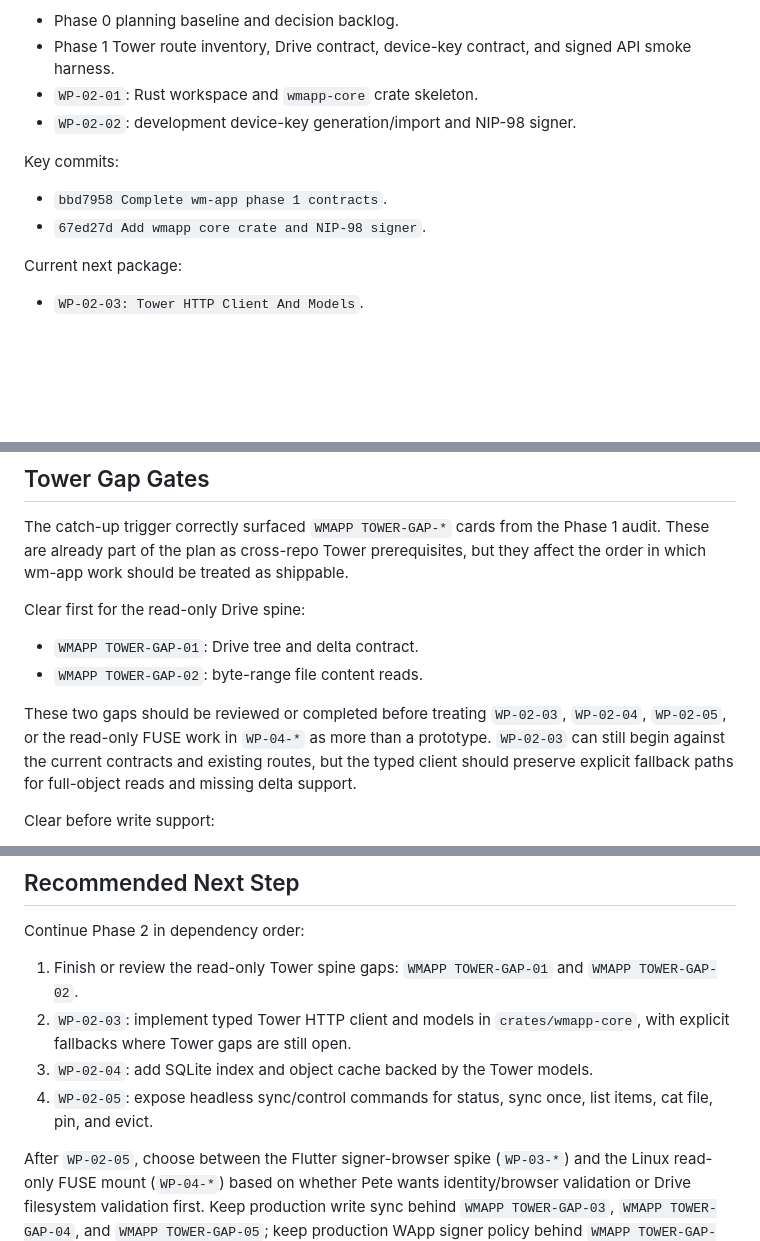
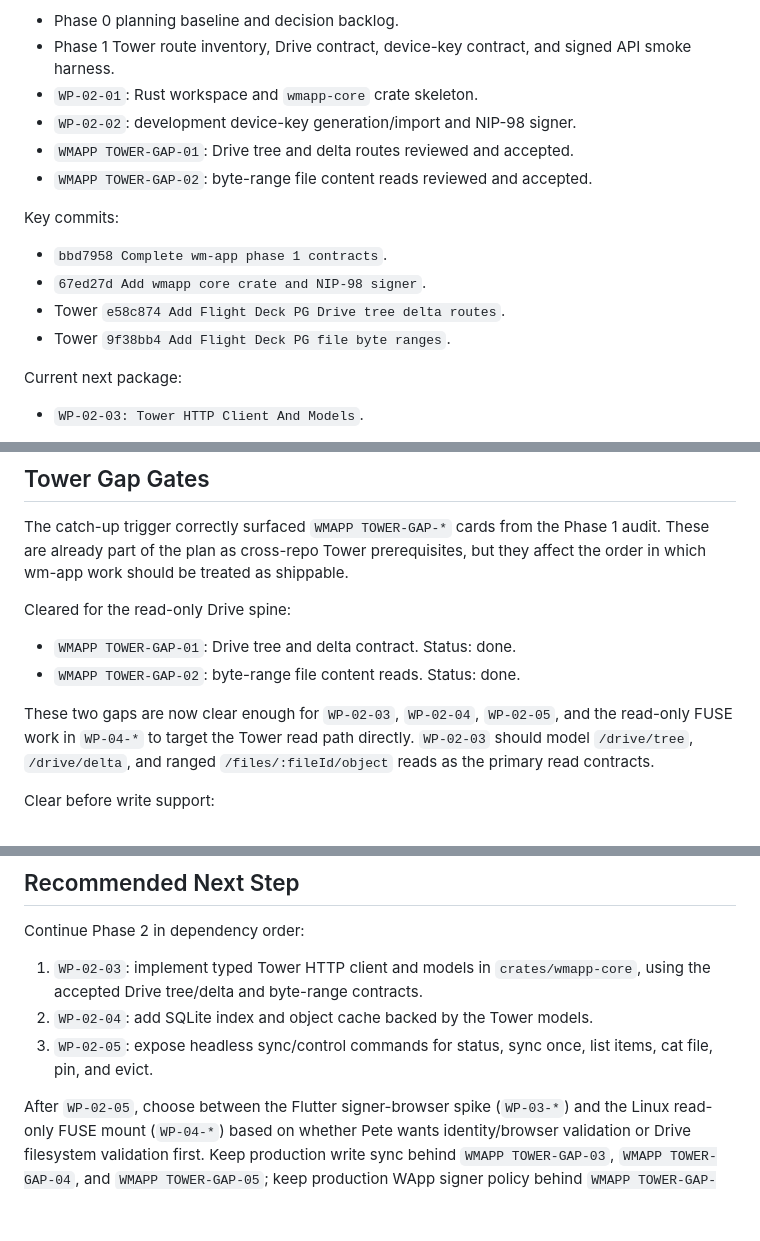
Before and after one commit to OtherStuffAI/wm-app, a Markdown page: docs/implementation_plan.md, 3 parts joined by grey strips. Drawn GitHub-style; blank space fills up the shorter version.

Commit message:
Mark read-only Tower gates complete

```diff
--- a/docs/implementation_plan.md
+++ b/docs/implementation_plan.md
@@ -52,11 +52,15 @@ Completed:
 - Phase 1 Tower route inventory, Drive contract, device-key contract, and signed API smoke harness.
 - `WP-02-01`: Rust workspace and `wmapp-core` crate skeleton.
 - `WP-02-02`: development device-key generation/import and NIP-98 signer.
+- `WMAPP TOWER-GAP-01`: Drive tree and delta routes reviewed and accepted.
+- `WMAPP TOWER-GAP-02`: byte-range file content reads reviewed and accepted.
 
 Key commits:
 
 - `bbd7958 Complete wm-app phase 1 contracts`.
 - `67ed27d Add wmapp core crate and NIP-98 signer`.
+- Tower `e58c874 Add Flight Deck PG Drive tree delta routes`.
+- Tower `9f38bb4 Add Flight Deck PG file byte ranges`.
 
 Current next package:
 
@@ -71,12 +75,12 @@ Current working assumption:
 
 The catch-up trigger correctly surfaced `WMAPP TOWER-GAP-*` cards from the Phase 1 audit. These are already part of the plan as cross-repo Tower prerequisites, but they affect the order in which wm-app work should be treated as shippable.
 
-Clear first for the read-only Drive spine:
+Cleared for the read-only Drive spine:
 
-- `WMAPP TOWER-GAP-01`: Drive tree and delta contract.
-- `WMAPP TOWER-GAP-02`: byte-range file content reads.
+- `WMAPP TOWER-GAP-01`: Drive tree and delta contract. Status: done.
+- `WMAPP TOWER-GAP-02`: byte-range file content reads. Status: done.
 
-These two gaps should be reviewed or completed before treating `WP-02-03`, `WP-02-04`, `WP-02-05`, or the read-only FUSE work in `WP-04-*` as more than a prototype. `WP-02-03` can still begin against the current contracts and existing routes, but the typed client should preserve explicit fallback paths for full-object reads and missing delta support.
+These two gaps are now clear enough for `WP-02-03`, `WP-02-04`, `WP-02-05`, and the read-only FUSE work in `WP-04-*` to target the Tower read path directly. `WP-02-03` should model `/drive/tree`, `/drive/delta`, and ranged `/files/:fileId/object` reads as the primary read contracts.
 
 Clear before write support:
 
@@ -1272,9 +1276,8 @@ Milestone E: macOS Read-Only Drive
 
 Continue Phase 2 in dependency order:
 
-1. Finish or review the read-only Tower spine gaps: `WMAPP TOWER-GAP-01` and `WMAPP TOWER-GAP-02`.
-2. `WP-02-03`: implement typed Tower HTTP client and models in `crates/wmapp-core`, with explicit fallbacks where Tower gaps are still open.
-3. `WP-02-04`: add SQLite index and object cache backed by the Tower models.
-4. `WP-02-05`: expose headless sync/control commands for status, sync once, list items, cat file, pin, and evict.
+1. `WP-02-03`: implement typed Tower HTTP client and models in `crates/wmapp-core`, using the accepted Drive tree/delta and byte-range contracts.
+2. `WP-02-04`: add SQLite index and object cache backed by the Tower models.
+3. `WP-02-05`: expose headless sync/control commands for status, sync once, list items, cat file, pin, and evict.
 
 After `WP-02-05`, choose between the Flutter signer-browser spike (`WP-03-*`) and the Linux read-only FUSE mount (`WP-04-*`) based on whether Pete wants identity/browser validation or Drive filesystem validation first. Keep production write sync behind `WMAPP TOWER-GAP-03`, `WMAPP TOWER-GAP-04`, and `WMAPP TOWER-GAP-05`; keep production WApp signer policy behind `WMAPP TOWER-GAP-08`.
```
